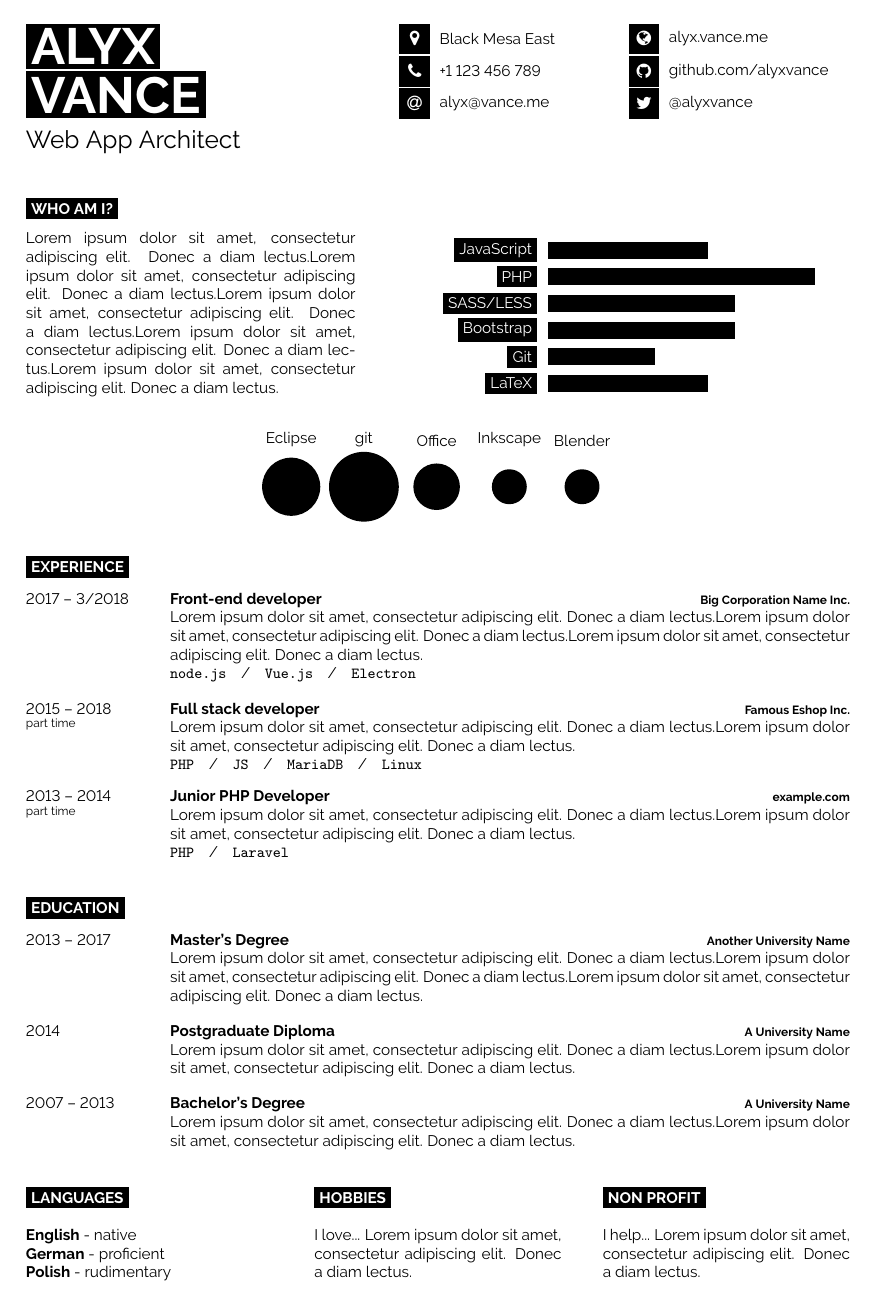
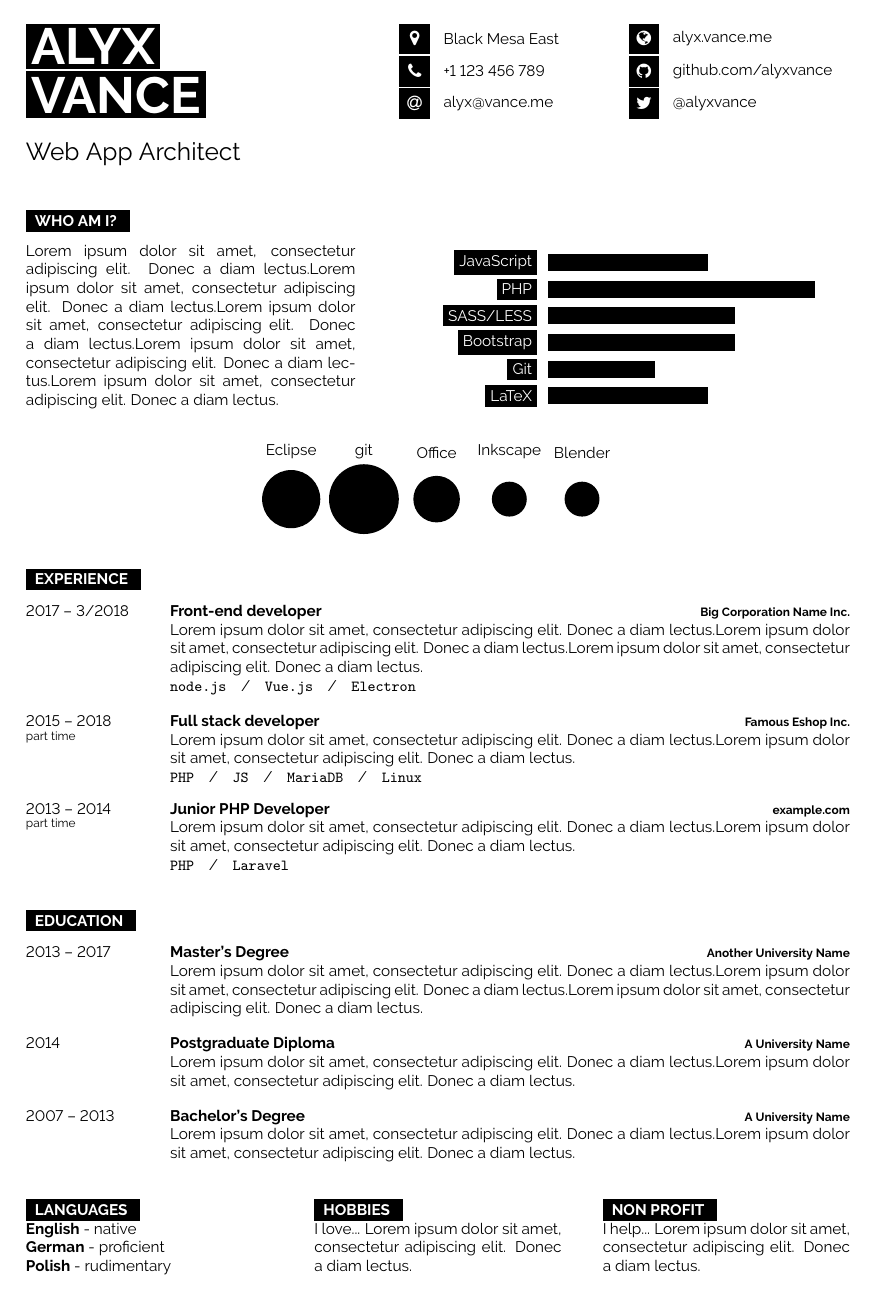
Before and after one commit to PaulDance/PaulDance, a LaTeX CV (cv/en/main.tex, which reads cv/template/developercv.cls): the whole page. Compiled offline with pdfLaTeX.

Commit message:
Reformat CV
Signed-off-by: Paul Mabileau <paulmabileau@hotmail.fr>

```diff
--- a/cv/en/main.tex
+++ b/cv/en/main.tex
@@ -1,62 +1,27 @@
-%%%%%%%%%%%%%%%%%%%%%%%%%%%%%%%%%%%%%%%%%
-% Developer CV
-% LaTeX Template
-% Version 1.0 (28/1/19)
-%
-% This template originates from:
-% http://www.LaTeXTemplates.com
-%
-% Authors:
-% Jan Vorisek (jan@vorisek.me)
-% Based on a template by Jan Küster (info@jankuester.com)
-% Modified for LaTeX Templates by Vel (vel@LaTeXTemplates.com)
-%
-% License:
-% The MIT License (see included LICENSE file)
-%
-%%%%%%%%%%%%%%%%%%%%%%%%%%%%%%%%%%%%%%%%%
+% PACKAGES AND OTHER DOCUMENT CONFIGURATIONS
+\documentclass[9pt]{../template/developercv}
 
-%----------------------------------------------------------------------------------------
-%	PACKAGES AND OTHER DOCUMENT CONFIGURATIONS
-%----------------------------------------------------------------------------------------
-
-\documentclass[9pt]{developercv} % Default font size, values from 8-12pt are recommended
-
-%----------------------------------------------------------------------------------------
 
 \begin{document}
 
-%----------------------------------------------------------------------------------------
-%	TITLE AND CONTACT INFORMATION
-%----------------------------------------------------------------------------------------
-
-\begin{minipage}[t]{0.45\textwidth} % 45% of the page width for name
-	\vspace{-\baselineskip} % Required for vertically aligning minipages
-
-	% If your name is very short, use just one of the lines below
-	% If your name is very long, reduce the font size or make the minipage wider and reduce the others proportionately
-	\colorbox{black}{{\HUGE\textcolor{white}{\textbf{\MakeUppercase{Alyx}}}}} % First name
-
-	\colorbox{black}{{\HUGE\textcolor{white}{\textbf{\MakeUppercase{Vance}}}}} % Last name
-
-	\vspace{6pt}
-
-	{\huge Web App Architect} % Career or current job title
+% TITLE AND CONTACT INFORMATION
+\begin{minipage}[t]{0.45\textwidth}
+    \vspace{-\baselineskip}  % Required for vertically aligning minipages
+    \colorbox{black}{{\HUGE\textcolor{white}{\textbf{\MakeUppercase{Alyx}}}}}\\
+    \colorbox{black}{{\HUGE\textcolor{white}{\textbf{\MakeUppercase{Vance}}}}}\\
+    \vspace{6pt}\\
+    { \huge Web App Architect }
 \end{minipage}
-\begin{minipage}[t]{0.275\textwidth} % 27.5% of the page width for the first row of icons
-	\vspace{-\baselineskip} % Required for vertically aligning minipages
-
-	% The first parameter is the FontAwesome icon name, the second is the box size and the third is the text
-	% Other icons can be found by referring to fontawesome.pdf (supplied with the template) and using the word after \fa in the command for the icon you want
+%
+\begin{minipage}[t]{0.275\textwidth}
+       \vspace{-\baselineskip}
        \icon{MapMarker}{12}{Black Mesa East}\\
        \icon{Phone}{12}{+1 123 456 789}\\
        \icon{At}{12}{\href{mailto:alyx@vance.me}{alyx@vance.me}}\\
 \end{minipage}
-\begin{minipage}[t]{0.275\textwidth} % 27.5% of the page width for the second row of icons
-	\vspace{-\baselineskip} % Required for vertically aligning minipages
-
-	% The first parameter is the FontAwesome icon name, the second is the box size and the third is the text
-	% Other icons can be found by referring to fontawesome.pdf (supplied with the template) and using the word after \fa in the command for the icon you want
+%
+\begin{minipage}[t]{0.275\textwidth}
+       \vspace{-\baselineskip}
        \icon{Globe}{12}{\href{https://alyx.vance.me}{alyx.vance.me}}\\
        \icon{Github}{12}{\href{https://github.com/alyxvance}{github.com/alyxvance}}\\
        \icon{Twitter}{12}{\href{https://twitter.com/@alyxvance}{@alyxvance}}\\
@@ -64,20 +29,18 @@
 
 \vspace{0.5cm}
 
-%----------------------------------------------------------------------------------------
-%	INTRODUCTION, SKILLS AND TECHNOLOGIES
-%----------------------------------------------------------------------------------------
 
+% INTRODUCTION, SKILLS AND TECHNOLOGIES
 \cvsect{Who Am I?}
 
-\begin{minipage}[t]{0.4\textwidth} % 40% of the page width for the introduction text
-	\vspace{-\baselineskip} % Required for vertically aligning minipages
-
-	\lorem \lorem \lorem \lorem \lorem\\ % Dummy text
+\begin{minipage}[t]{0.4\textwidth}
+    \vspace{-\baselineskip}
+    \lorem \lorem \lorem \lorem \lorem\\
 \end{minipage}
-\hfill % Whitespace between
-\begin{minipage}[t]{0.5\textwidth} % 50% of the page for the skills bar chart
-	\vspace{-\baselineskip} % Required for vertically aligning minipages
+%
+\hfill
+\begin{minipage}[t]{0.5\textwidth}
+    \vspace{-\baselineskip}
     \begin{barchart}{5.5}
         \baritem{JavaScript}{60}
         \baritem{PHP}{100}
@@ -140,36 +99,28 @@
         {\lorem\lorem}
 \end{entrylist}
 
-%----------------------------------------------------------------------------------------
-%	ADDITIONAL INFORMATION
-%----------------------------------------------------------------------------------------
 
+% ADDITIONAL INFORMATION
 \begin{minipage}[t]{0.3\textwidth}
-	\vspace{-\baselineskip} % Required for vertically aligning minipages
-
+    \vspace{-\baselineskip}
     \cvsect{Languages}
-
     \textbf{English} - native\\
     \textbf{German} - proficient\\
     \textbf{Polish} - rudimentary
 \end{minipage}
+%
 \hfill
 \begin{minipage}[t]{0.3\textwidth}
-	\vspace{-\baselineskip} % Required for vertically aligning minipages
-
+    \vspace{-\baselineskip}
     \cvsect{Hobbies}
-
     I love... \lorem
 \end{minipage}
+%
 \hfill
 \begin{minipage}[t]{0.3\textwidth}
-	\vspace{-\baselineskip} % Required for vertically aligning minipages
-
+    \vspace{-\baselineskip}
     \cvsect{Non profit}
-
     I help... \lorem
 \end{minipage}
 
-%----------------------------------------------------------------------------------------
-
 \end{document}
--- a/cv/template/developercv.cls
+++ b/cv/template/developercv.cls
@@ -1,120 +1,96 @@
-%%%%%%%%%%%%%%%%%%%%%%%%%%%%%%%%%%%%%%%%%
-% Developer CV
-% LaTeX Class
-% Version 1.0 (28/1/19)
-%
-% This class originates from:
-% http://www.LaTeXTemplates.com
-%
-% Authors:
-% Jan Vorisek (jan@vorisek.me)
-% Based on a template by Jan Küster (info@jankuester.com)
-% Modified for LaTeX Templates by Vel (vel@LaTeXTemplates.com)
-%
-% License:
-% The MIT License (see included LICENSE file)
-%
-%%%%%%%%%%%%%%%%%%%%%%%%%%%%%%%%%%%%%%%%%
-
-%----------------------------------------------------------------------------------------
-%	CLASS CONFIGURATION
-%----------------------------------------------------------------------------------------
-
+% CLASS CONFIGURATION.
 \NeedsTeXFormat{LaTeX2e}
-\ProvidesClass{developercv}[2019/01/28 Developer CV class v1.0]
-
-\DeclareOption*{\PassOptionsToClass{\CurrentOption}{extarticle}} % Pass through any options to the base class
-\ProcessOptions\relax % Process given options
-
-\LoadClass{extarticle} % Load the base class
-
-%----------------------------------------------------------------------------------------
-%	PACKAGES AND OTHER DOCUMENT CONFIGURATIONS
-%----------------------------------------------------------------------------------------
-
-\setlength{\parindent}{0mm} % Suppress paragraph indentation
-
-\usepackage[hidelinks]{hyperref} % Required for links but hide the default boxes around links
+\ProvidesClass{developercv}[Developer CV]
+\DeclareOption*{\PassOptionsToClass{\CurrentOption}{extarticle}}
+\ProcessOptions\relax
+\LoadClass{extarticle}
 
 \newcommand{\lorem}{Lorem ipsum dolor sit amet, consectetur adipiscing elit. Donec a diam lectus.} % Dummy text
 
-\pagestyle{empty} % No headers or footers
 
-\usepackage{moresize} % Provides more font size commands (\HUGE and \ssmall)
+% PACKAGES AND OTHER DOCUMENT CONFIGURATIONS.
+\setlength{\parindent}{0mm}  % Suppress paragraph indentation.
+\usepackage[hidelinks]{hyperref}  % Required for links, boxes hidden.
+\pagestyle{empty}  % No headers or footers.
+\usepackage{moresize}  % Provides more font size commands (\HUGE and \ssmall).
 
-%----------------------------------------------------------------------------------------
-%	PAGE LAYOUT
-%----------------------------------------------------------------------------------------
 
-\usepackage{geometry} % Required for adjusting page dimensions and margins
-
+% PAGE LAYOUT
+\usepackage{geometry}  % Required for adjusting page dimensions and margins.
 \geometry{
-	paper=a4paper, % Paper size, change to letterpaper for US letter size
-	top=1.75cm, % Top margin
-	bottom=1.75cm, % Bottom margin
-	left=2cm, % Left margin
-	right=2cm, % Right margin
-	headheight=0.75cm, % Header height
-	footskip=1cm, % Space from the bottom margin to the baseline of the footer
-	headsep=0.5cm, % Space from the top margin to the baseline of the header
-	%showframe, % Uncomment to show how the type block is set on the page
+    paper=a4paper,  % Paper size, change to letterpaper for US letter size.
+    top=1.75cm,  % Top margin.
+    bottom=1.75cm,  % Bottom margin.
+    left=2cm,  % Left margin.
+    right=2cm,  % Right margin.
+    headheight=0.75cm,  % Header height.
+    footskip=1cm,  % Space from the bottom margin to the baseline of the footer.
+    headsep=0.5cm,  % Space from the top margin to the baseline of the header.
+    %showframe,  % Uncomment to show how the type block is set on the page.
 }
 
-%----------------------------------------------------------------------------------------
-%	FONTS
-%----------------------------------------------------------------------------------------
 
-\usepackage[utf8]{inputenc} % Required for inputting international characters
-\usepackage[T1]{fontenc} % Output font encoding for international characters
-
+% FONTS
+\usepackage[utf8]{inputenc}  % Required for inputting international characters.
+\usepackage[T1]{fontenc}  % Output font encoding for international characters.
 \usepackage[default]{raleway}
 %\usepackage[defaultsans]{droidsans}
 %\usepackage{cmbright}
 %\usepackage{fetamont}
 %\usepackage[default]{gillius}
 %\usepackage{roboto}
+\renewcommand*\familydefault{\sfdefault}  % Force sans-serif.
 
-\renewcommand*\familydefault{\sfdefault} % Force the sans-serif version of any font used
+% Icon command.
+\usepackage{fontawesome}
 
-%------------------------------------------------
-
-\usepackage{fontawesome} % Required for FontAwesome icons
-
-% Command to output an icon in a black square box with text to the right
-\newcommand{\icon}[3]{% The first parameter is the FontAwesome icon name, the second is the box size and the third is the text
-	\vcenteredhbox{\colorbox{black}{\makebox(#2, #2){\textcolor{white}{\large\csname fa#1\endcsname}}}}% Icon and box
-	\hspace{0.2cm}% Whitespace
-	\vcenteredhbox{\textcolor{black}{#3}}% Text
+% Command to output an icon in a black square box with text to the right.
+% #1: FontAwesome icon name.
+% #2: Box size.
+% #3: Text.
+\newcommand{\icon}[3]{
+    \vcenteredhbox{%
+        \colorbox{black}{%
+            \makebox(#2, #2){%
+                \textcolor{white}{%
+                    \large\csname fa#1\endcsname  % Icon and box.
+                }%
+            }%
+        }%
+    }%
+    \hspace{0.2cm}  % Whitespace.
+    \vcenteredhbox{\textcolor{black}{#3}}  % Text.
 }
 
-%----------------------------------------------------------------------------------------
-%	GRAPHICS DEFINITIONS
-%----------------------------------------------------------------------------------------
 
-\usepackage{tikz} % Required for creating the plots
+% GRAPHICS DEFINITIONS
+\usepackage{tikz}  % Required for creating the plots.
 \usetikzlibrary{shapes, backgrounds}
-\tikzset{x=1cm, y=1cm} % Default tikz units
+\tikzset{x=1cm, y=1cm}  % Default tikz units.
 
-% Command to vertically centre adjacent content
-\newcommand{\vcenteredhbox}[1]{% The only parameter is for the content to centre
+% Command to vertically centre adjacent content.
+% #1: Content.
+\newcommand{\vcenteredhbox}[1]{%
     \begingroup%
         \setbox0=\hbox{#1}\parbox{\wd0}{\box0}%
     \endgroup%
 }
 
-%----------------------------------------------------------------------------------------
-%	CHARTS
-%----------------------------------------------------------------------------------------
 
+% CHARTS
+% Bar chart.
 \newcounter{barcount}
 
-% Environment to hold a new bar chart
-\newenvironment{barchart}[1]{ % The only parameter is the maximum bar width, in cm
+% Environment to hold a new bar chart.
+% #1: Maximum bar width, in cm.
+\newenvironment{barchart}[1]{
     \newcommand{\barwidth}{0.35}
     \newcommand{\barsep}{0.2}
 
     % Command to add a bar to the bar chart
-	\newcommand{\baritem}[2]{ % The first argument is the bar label and the second is the percentage the current bar should take up of the total width
+    % #1: Bar label.
+    % #2: Bar width, in % of total width.
+    \newcommand{\baritem}[2]{
         \pgfmathparse{##2}
         \let\perc\pgfmathresult
 
@@ -158,49 +139,56 @@
     \end{tikzpicture}
 }
 
-% Command to output a bubble at a specific position with a specific size
+% Command to output a bubble at a specific position with a specific size.
 \newcommand{\bubble}[5]{
-	\filldraw[fill=black, draw=none] (#1,0.5) circle (#3); % Bubble
-	\node[label=\textcolor{black}{#4}] at (#1,0.7) {}; % Label
+    \filldraw[fill=black, draw=none] (#1, 0.5) circle (#3);  % Bubble
+    \node[label=\textcolor{black}{#4}] at (#1, 0.7) {};  % Label
 }
 
-%----------------------------------------------------------------------------------------
-%	CUSTOM SECTIONS
-%----------------------------------------------------------------------------------------
 
-% Command to output section title headings
-\newcommand{\cvsect}[1]{% The only parameter is the section text
-	\vspace{\baselineskip} % Whitespace before the section title
-	\colorbox{black}{\textcolor{white}{\MakeUppercase{\textbf{#1}}}}\\% Section title
+% CUSTOM SECTIONS
+% Command to output section title headings.
+% #1: Section text.
+\newcommand{\cvsect}[1]{
+    \vspace{\baselineskip}  % Whitespace.
+    \colorbox{black}{
+        \textcolor{white}{
+            \MakeUppercase{\textbf{#1}}  % Section title.
+        }
+    }\\
 }
 
-%----------------------------------------------------------------------------------------
-%	ENTRY LIST
-%----------------------------------------------------------------------------------------
 
-\usepackage{longtable} % Required for tables that span multiple pages
-\setlength{\LTpre}{0pt} % Remove default whitespace before longtable
-\setlength{\LTpost}{0pt} % Remove default whitespace after longtable
+% ENTRY LIST
+\usepackage{longtable}  % Required for tables that span multiple pages.
+\setlength{\LTpre}{0pt}  % Remove default whitespace before longtable.
+\setlength{\LTpost}{0pt}  % Remove default whitespace after longtable.
+\setlength{\tabcolsep}{0pt}  % No spacing between table columns.
 
-\setlength{\tabcolsep}{0pt} % No spacing between table columns
-
-% Environment to hold a new list of entries
+% Environment to hold a new list of entries.
 \newenvironment{entrylist}{
     \begin{longtable}[H]{l l}
         }{
     \end{longtable}
 }
 
-\newcommand{\entry}[4]{% First argument for the leftmost date(s) text, second is for the bold entry heading, third is for the bold right-aligned entry qualifier and the fourth is for the entry description
-	\parbox[t]{0.175\textwidth}{% 17.5% of the text width of the page
-		#1 % Leftmost entry date(s) text
-	}%
-	&\parbox[t]{0.825\textwidth}{% 82.5% of the text width of the page
-		\textbf{#2}% Entry heading text
-		\hfill% Horizontal whitespace
-		{\footnotesize \textbf{\textcolor{black}{#3}}}\\% Right-aligned entry qualifier text
-		#4 % Entry description text
-	}\\\\}
+% Command to output an entrylist entry.
+% #1: Date text.
+% #2: Bold left-aligned entry heading.
+% #3: Bold right-aligned entry qualifier.
+% #4: Entry content.
+\newcommand{\entry}[4]{
+    \parbox[t]{0.175\textwidth}{
+        #1  % Leftmost entry date(s) text
+    }
+    &\parbox[t]{0.825\textwidth}{
+        \textbf{#2}  % Entry heading text
+        \hfill
+        { \footnotesize \textbf{\textcolor{black}{#3}} }\\  % Qualifier text.
+        #4  % Entry description text
+    }\\\\
+}
+
 
 % Command to output a separator slash between lists, e.g. '  /  '
 \newcommand{\slashsep}{\hspace{3mm}/\hspace{3mm}}
```
Also changed, not shown: cv/en/main.tex (8 more changed lines), cv/template/developercv.cls (19 more changed lines). Lines whose indentation alone changed are shown as unchanged.
